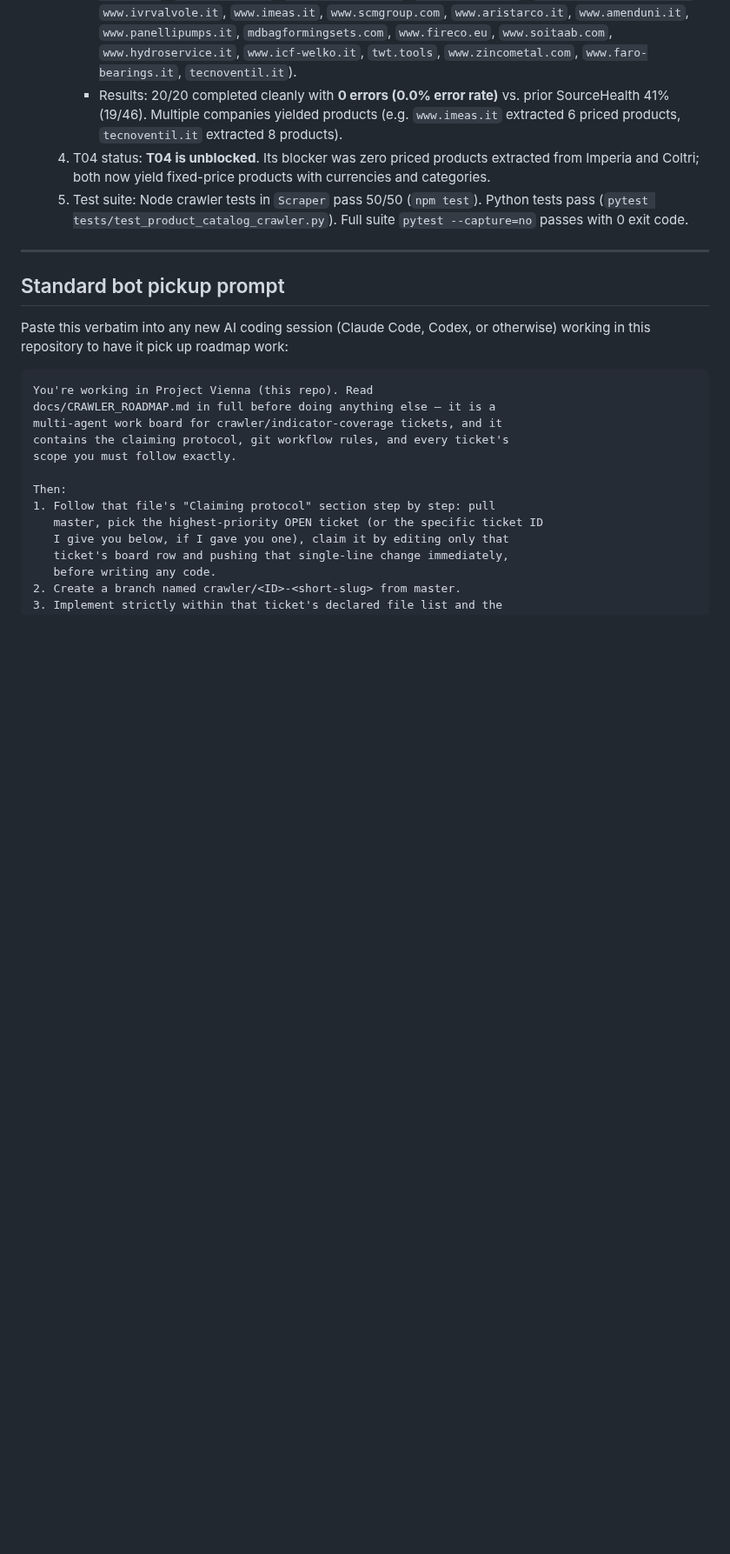
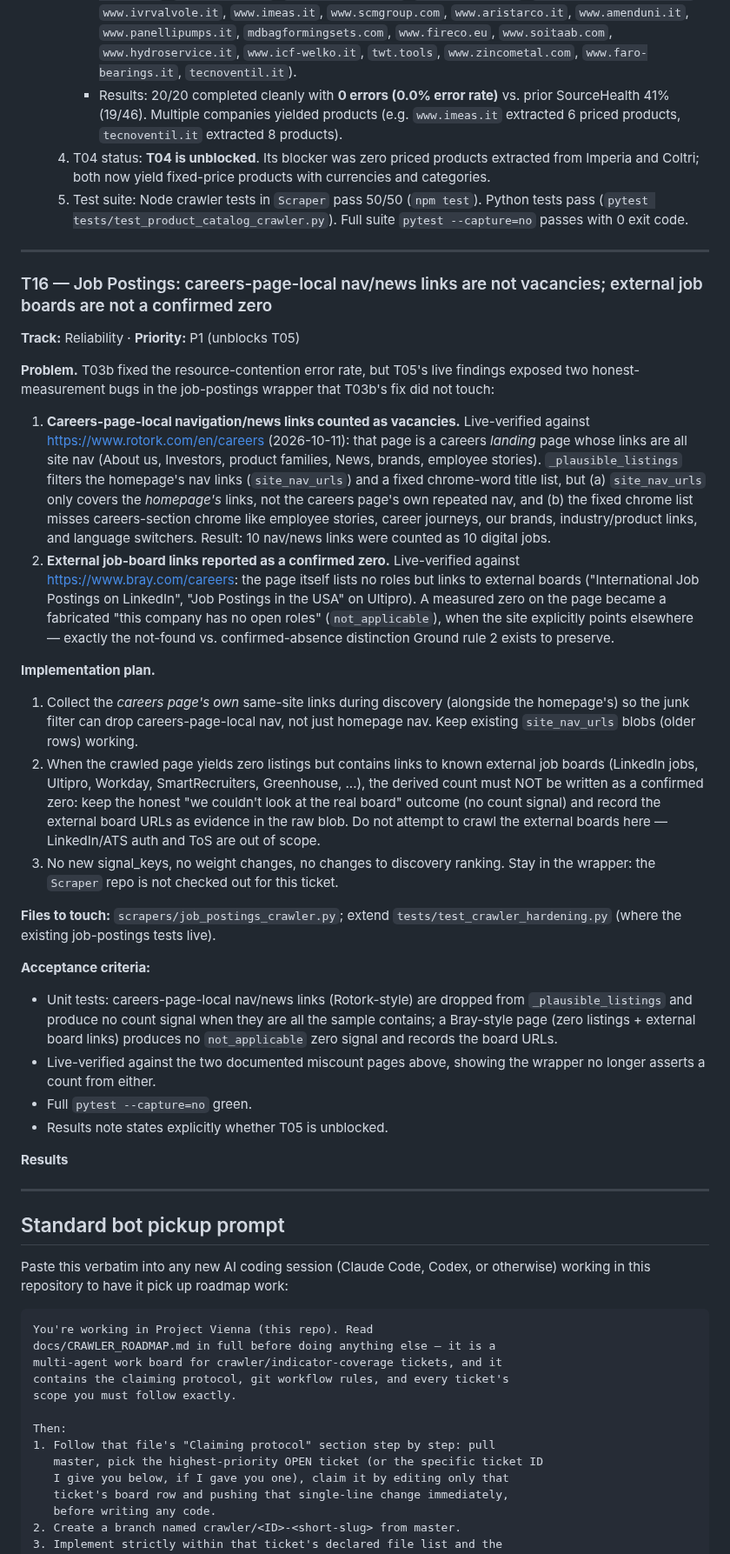
Before and after one commit to gmazzo98-glitch/Wayland, a Markdown page: docs/CRAWLER_ROADMAP.md, the part around one of its changes. Shown at 87% size. GitHub-like rendering; blank space fills up the shorter version.

Commit message:
Claim T16 (job postings false vacancy fix)
Co-authored-by: gmazzo98-glitch <gmazzo98-glitch@users.noreply.github.com>

```diff
--- a/docs/CRAWLER_ROADMAP.md
+++ b/docs/CRAWLER_ROADMAP.md
@@ -1295,6 +1296,63 @@ price that isn't really there); note explicitly whether this unblocks T04.
 
 ---
 
+### T16 — Job Postings: careers-page-local nav/news links are not vacancies; external job boards are not a confirmed zero
+
+**Track:** Reliability · **Priority:** P1 (unblocks T05)
+
+**Problem.** T03b fixed the resource-contention error rate, but T05's live findings
+exposed two honest-measurement bugs in the job-postings wrapper that T03b's fix did
+not touch:
+
+1. **Careers-page-local navigation/news links counted as vacancies.** Live-verified
+   against https://www.rotork.com/en/careers (2026-10-11): that page is a careers
+   *landing* page whose links are all site nav (About us, Investors, product
+   families, News, brands, employee stories). `_plausible_listings` filters the
+   homepage's nav links (`site_nav_urls`) and a fixed chrome-word title list, but
+   (a) `site_nav_urls` only covers the *homepage's* links, not the careers page's
+   own repeated nav, and (b) the fixed chrome list misses careers-section chrome
+   like employee stories, career journeys, our brands, industry/product links, and
+   language switchers. Result: 10 nav/news links were counted as 10 digital jobs.
+2. **External job-board links reported as a confirmed zero.** Live-verified against
+   https://www.bray.com/careers: the page itself lists no roles but links to
+   external boards ("International Job Postings on LinkedIn", "Job Postings in the
+   USA" on Ultipro). A measured zero on the page became a fabricated "this company
+   has no open roles" (`not_applicable`), when the site explicitly points elsewhere —
+   exactly the not-found vs. confirmed-absence distinction Ground rule 2 exists to
+   preserve.
+
+**Implementation plan.**
+
+1. Collect the *careers page's own* same-site links during discovery (alongside the
+   homepage's) so the junk filter can drop careers-page-local nav, not just homepage
+   nav. Keep existing `site_nav_urls` blobs (older rows) working.
+2. When the crawled page yields zero listings but contains links to known external
+   job boards (LinkedIn jobs, Ultipro, Workday, SmartRecruiters, Greenhouse, ...),
+   the derived count must NOT be written as a confirmed zero: keep the honest
+   "we couldn't look at the real board" outcome (no count signal) and record the
+   external board URLs as evidence in the raw blob. Do not attempt to crawl the
+   external boards here — LinkedIn/ATS auth and ToS are out of scope.
+3. No new signal_keys, no weight changes, no changes to discovery ranking. Stay in
+   the wrapper: the `Scraper` repo is not checked out for this ticket.
+
+**Files to touch:** `scrapers/job_postings_crawler.py`; extend
+`tests/test_crawler_hardening.py` (where the existing job-postings tests live).
+
+**Acceptance criteria:**
+
+- Unit tests: careers-page-local nav/news links (Rotork-style) are dropped from
+  `_plausible_listings` and produce no count signal when they are all the sample
+  contains; a Bray-style page (zero listings + external board links) produces no
+  `not_applicable` zero signal and records the board URLs.
+- Live-verified against the two documented miscount pages above, showing the
+  wrapper no longer asserts a count from either.
+- Full `pytest --capture=no` green.
+- Results note states explicitly whether T05 is unblocked.
+
+**Results**
+
+---
+
 ## Standard bot pickup prompt
 
 Paste this verbatim into any new AI coding session (Claude Code, Codex, or
```
Also changed, not shown: other parts of docs/CRAWLER_ROADMAP.md (+1 -0 lines).
